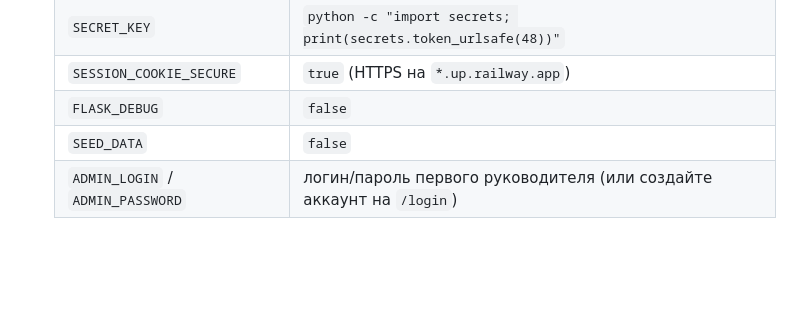
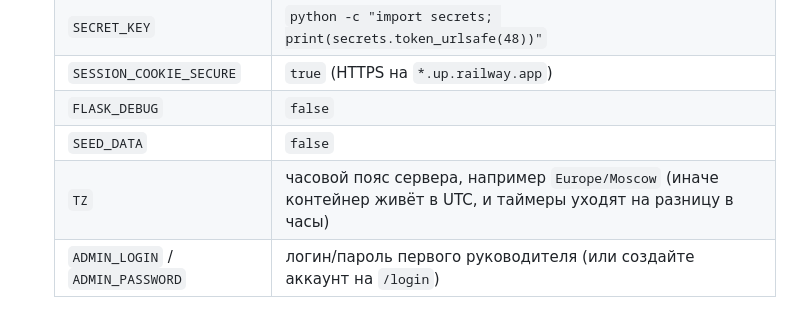
Before and after one commit to andr8andr-max/tracker-time-simple, a Markdown page: README.md, the part around the change. Rendered like a GitHub page; blank space fills up the shorter version.

Commit message:
README: добавить переменную TZ для часового пояса на Railway

```diff
--- a/README.md
+++ b/README.md
@@ -366,6 +366,7 @@ sudo certbot --nginx -d tracker.example.com   # HTTPS → и SESSION_COOKIE_SECU
    | `SESSION_COOKIE_SECURE` | `true` (HTTPS на `*.up.railway.app`) |
    | `FLASK_DEBUG` | `false` |
    | `SEED_DATA` | `false` |
+   | `TZ` | часовой пояс сервера, например `Europe/Moscow` (иначе контейнер живёт в UTC, и таймеры уходят на разницу в часы) |
    | `ADMIN_LOGIN` / `ADMIN_PASSWORD` | логин/пароль первого руководителя (или создайте аккаунт на `/login`) |
 
 6. Deploy → откроется домен вида `....up.railway.app`; зайдите под `ADMIN_LOGIN`
```
